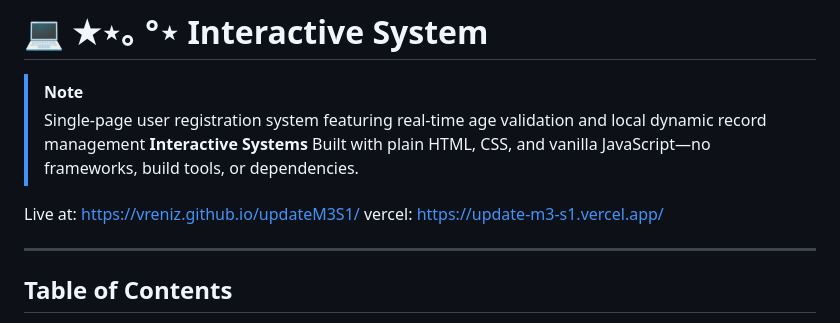
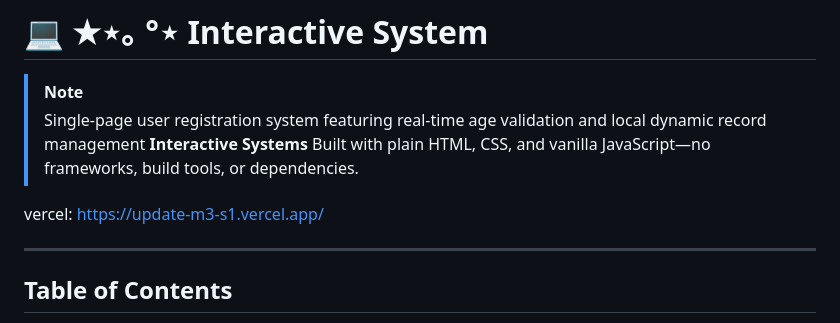
Before and after one commit to vreniz/updateM3S1, a Markdown page: README.md, the part around the change. Rendered like a GitHub page.

```diff
--- a/README.md
+++ b/README.md
@@ -3,7 +3,6 @@
 > [!NOTE]
 > Single-page user registration system featuring real-time age validation and local dynamic record management **Interactive Systems** Built with plain HTML, CSS, and vanilla JavaScript—no frameworks, build tools, or dependencies.
 
-Live at: https://vreniz.github.io/updateM3S1/ </br>
 vercel: https://update-m3-s1.vercel.app/
 
 ---
```
